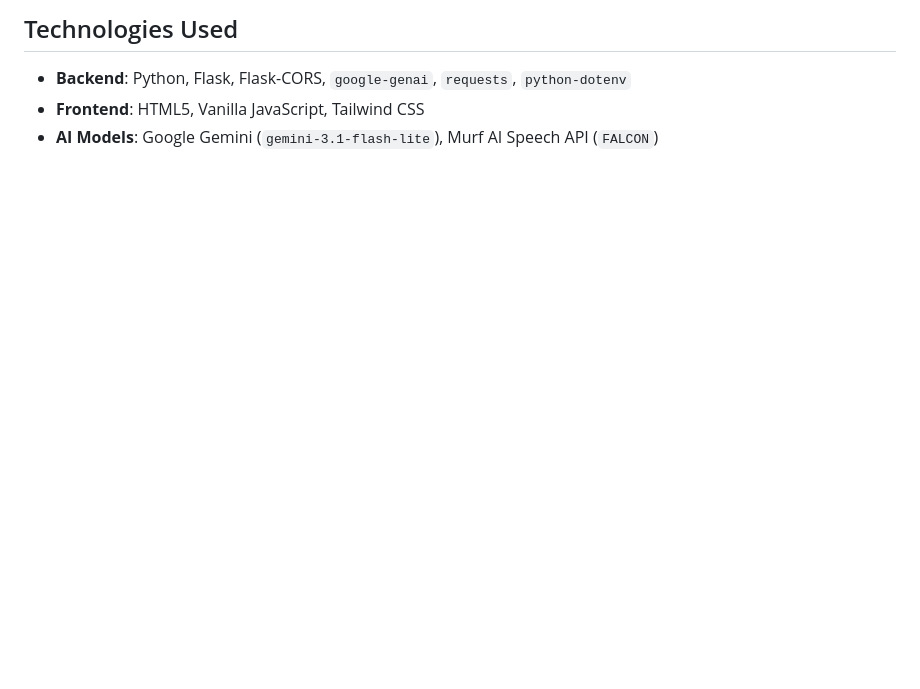
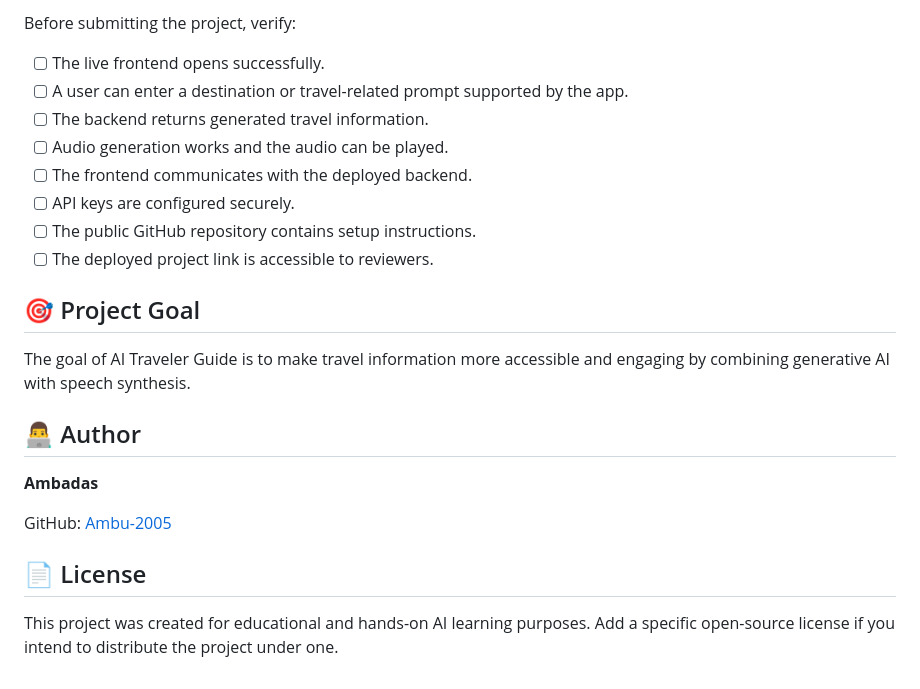
Before and after one commit to Ambu-2005/ai-traveler-guide, a Markdown page: README.md, the part around one of its changes. Drawn GitHub-style; blank space fills up the shorter version.

```diff
--- a/README.md
+++ b/README.md
@@ -143,6 +173,25 @@ Generates the text description and audio narration for a chosen destination.
 
-## Technologies Used
+Before submitting the project, verify:
 
-- **Backend**: Python, Flask, Flask-CORS, `google-genai`, `requests`, `python-dotenv`
-- **Frontend**: HTML5, Vanilla JavaScript, Tailwind CSS
-- **AI Models**: Google Gemini (`gemini-3.1-flash-lite`), Murf AI Speech API (`FALCON`)
+- [ ] The live frontend opens successfully.
+- [ ] A user can enter a destination or travel-related prompt supported by the app.
+- [ ] The backend returns generated travel information.
+- [ ] Audio generation works and the audio can be played.
+- [ ] The frontend communicates with the deployed backend.
+- [ ] API keys are configured securely.
+- [ ] The public GitHub repository contains setup instructions.
+- [ ] The deployed project link is accessible to reviewers.
+
+## 🎯 Project Goal
+
+The goal of AI Traveler Guide is to make travel information more accessible and engaging by combining generative AI with speech synthesis.
+
+## 👨‍💻 Author
+
+**Ambadas**
+
+GitHub: [Ambu-2005](https://github.com/Ambu-2005)
+
+## 📄 License
+
+This project was created for educational and hands-on AI learning purposes. Add a specific open-source license if you intend to distribute the project under one.
```
Also changed, not shown: other parts of README.md (+116 -86 lines).
